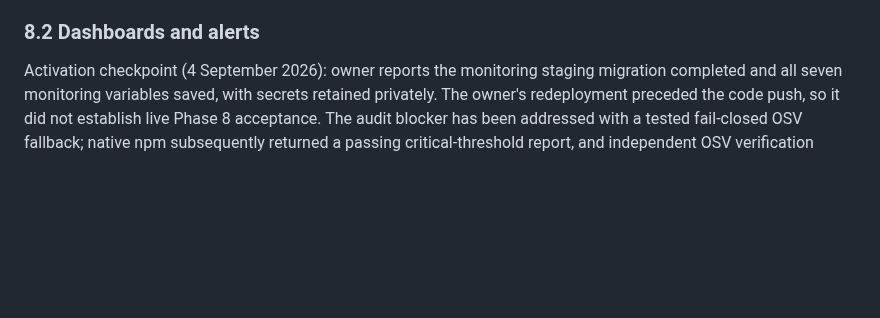
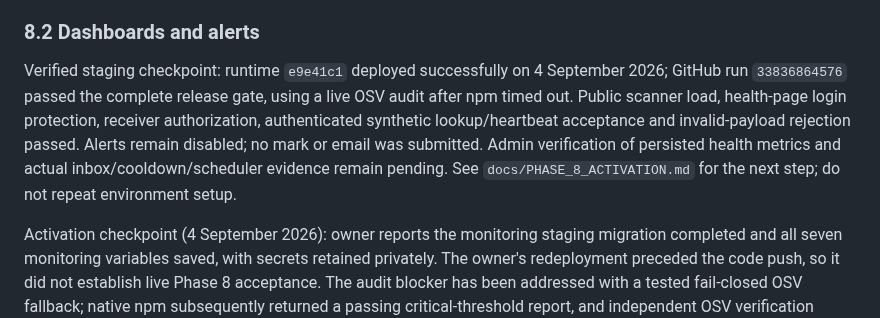
Before and after one commit to ahmedsohair/AttendanceManagement, a Markdown page: docs/PRODUCTION_HARDENING_PLAN.md, the part around the change. Drawn GitHub-style; blank space fills up the shorter version.

```diff
--- a/docs/PRODUCTION_HARDENING_PLAN.md
+++ b/docs/PRODUCTION_HARDENING_PLAN.md
@@ -658,6 +658,8 @@ Local privacy follow-up (not deployed): assignment-email fallback failures no lo
 
 ### 8.2 Dashboards and alerts
 
+Verified staging checkpoint: runtime `e9e41c1` deployed successfully on 4 September 2026; GitHub run `33836864576` passed the complete release gate, using a live OSV audit after npm timed out. Public scanner load, health-page login protection, receiver authorization, authenticated synthetic lookup/heartbeat acceptance and invalid-payload rejection passed. Alerts remain disabled; no mark or email was submitted. Admin verification of persisted health metrics and actual inbox/cooldown/scheduler evidence remain pending. See `docs/PHASE_8_ACTIVATION.md` for the next step; do not repeat environment setup.
+
 Activation checkpoint (4 September 2026): owner reports the monitoring staging migration completed and all seven monitoring variables saved, with secrets retained privately. The owner's redeployment preceded the code push, so it did not establish live Phase 8 acceptance. The audit blocker has been addressed with a tested fail-closed OSV fallback; native npm subsequently returned a passing critical-threshold report, and independent OSV verification found zero critical / 25 non-critical advisories across 781 production package/version pairs. See `docs/DEPENDENCY_AUDIT.md` for limits and outstanding non-critical triage. No production deployment is authorized by this checkpoint.
 
 Implementation update (4 September 2026, local only; supersedes earlier implementation-pending notes):
```
Also changed, not shown: docs/PHASE_8_ACTIVATION.md (+11 -0 lines).
